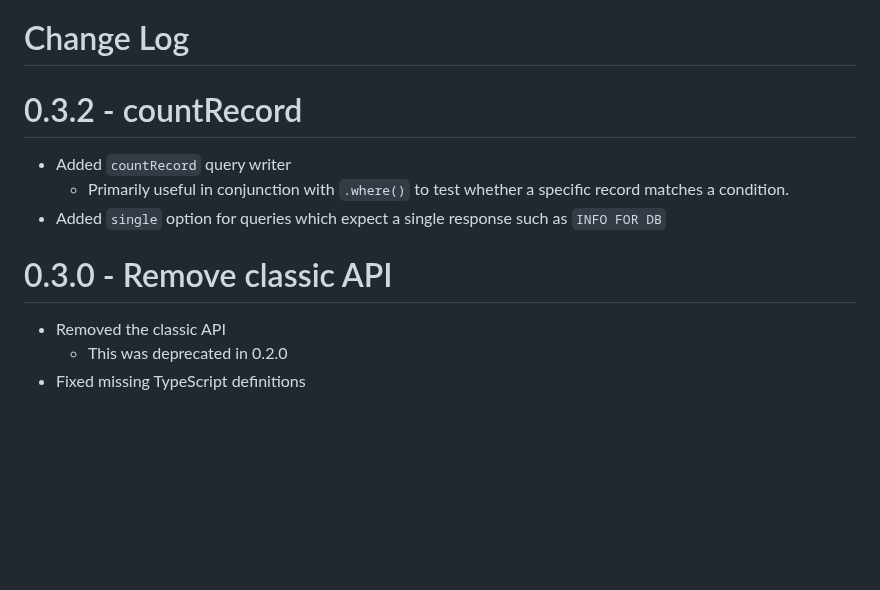
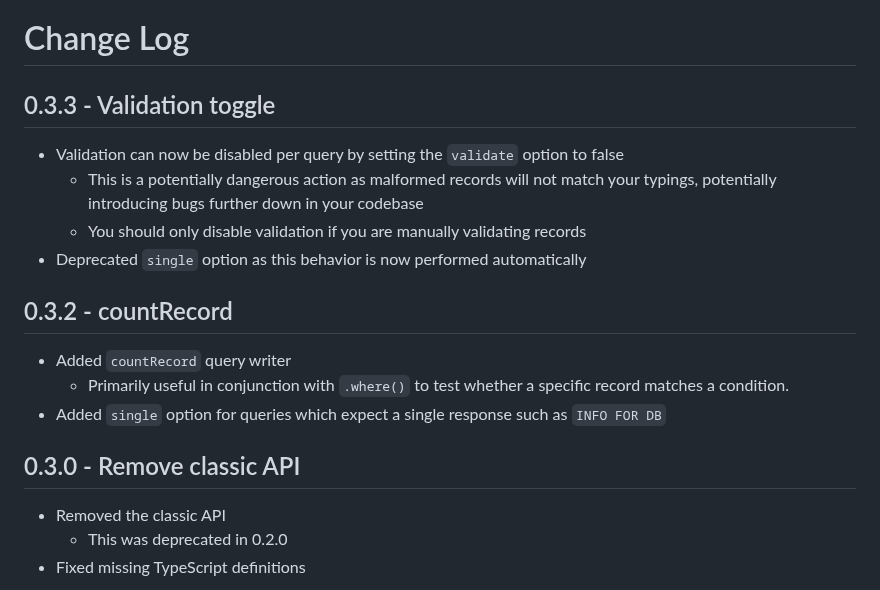
Before and after one commit to StarlaneStudios/cirql, a Markdown page: CHANGELOG.md, the part around the change. Rendered like a GitHub page; blank space fills up the shorter version.

Commit message:
chore: update changelog

```diff
--- a/CHANGELOG.md
+++ b/CHANGELOG.md
@@ -1,11 +1,17 @@
 # Change Log
 
-# 0.3.2 - countRecord
+## 0.3.3 - Validation toggle
+- Validation can now be disabled per query by setting the `validate` option to false
+	- This is a potentially dangerous action as malformed records will not match your typings, potentially introducing bugs further down in your codebase
+	- You should only disable validation if you are manually validating records
+- Deprecated `single` option as this behavior is now performed automatically
+
+## 0.3.2 - countRecord
 - Added `countRecord` query writer
 	- Primarily useful in conjunction with `.where()` to test whether a specific record matches a condition.
 - Added `single` option for queries which expect a single response such as `INFO FOR DB`
 
-# 0.3.0 - Remove classic API
+## 0.3.0 - Remove classic API
 - Removed the classic API
 	- This was deprecated in 0.2.0
 - Fixed missing TypeScript definitions
```
